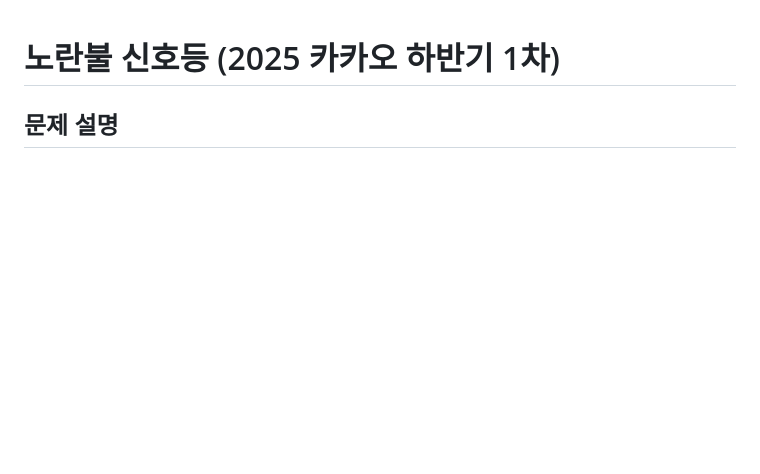
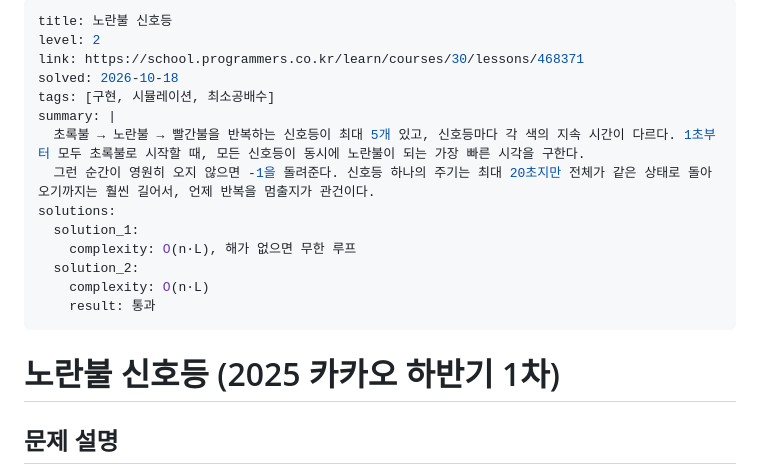
Before and after one commit to muy-bien-hwa/programmers, a Markdown page: 노란불 신호등/README.md, the part around the change. Rendered like a GitHub page; blank space fills up the shorter version.

Commit message:
노란불 신호등, 숫자 짝꿍 README -> site 에 반영 위해 수정

```diff
--- a/노란불 신호등/README.md
+++ b/노란불 신호등/README.md
@@ -1,3 +1,20 @@
+---
+title: 노란불 신호등
+level: 2
+link: https://school.programmers.co.kr/learn/courses/30/lessons/468371
+solved: 2026-10-18
+tags: [구현, 시뮬레이션, 최소공배수]
+summary: |
+  초록불 → 노란불 → 빨간불을 반복하는 신호등이 최대 5개 있고, 신호등마다 각 색의 지속 시간이 다르다. 1초부터 모두 초록불로 시작할 때, 모든 신호등이 동시에 노란불이 되는 가장 빠른 시각을 구한다.
+  그런 순간이 영원히 오지 않으면 -1을 돌려준다. 신호등 하나의 주기는 최대 20초지만 전체가 같은 상태로 돌아오기까지는 훨씬 길어서, 언제 반복을 멈출지가 관건이다.
+solutions:
+  solution_1:
+    complexity: O(n·L), 해가 없으면 무한 루프
+  solution_2:
+    complexity: O(n·L)
+    result: 통과
+---
+
 # 노란불 신호등 (2025 카카오 하반기 1차)
 
 ## 문제 설명
```
Also changed, not shown: 숫자 짝꿍/README.md (+1 -0 lines).
